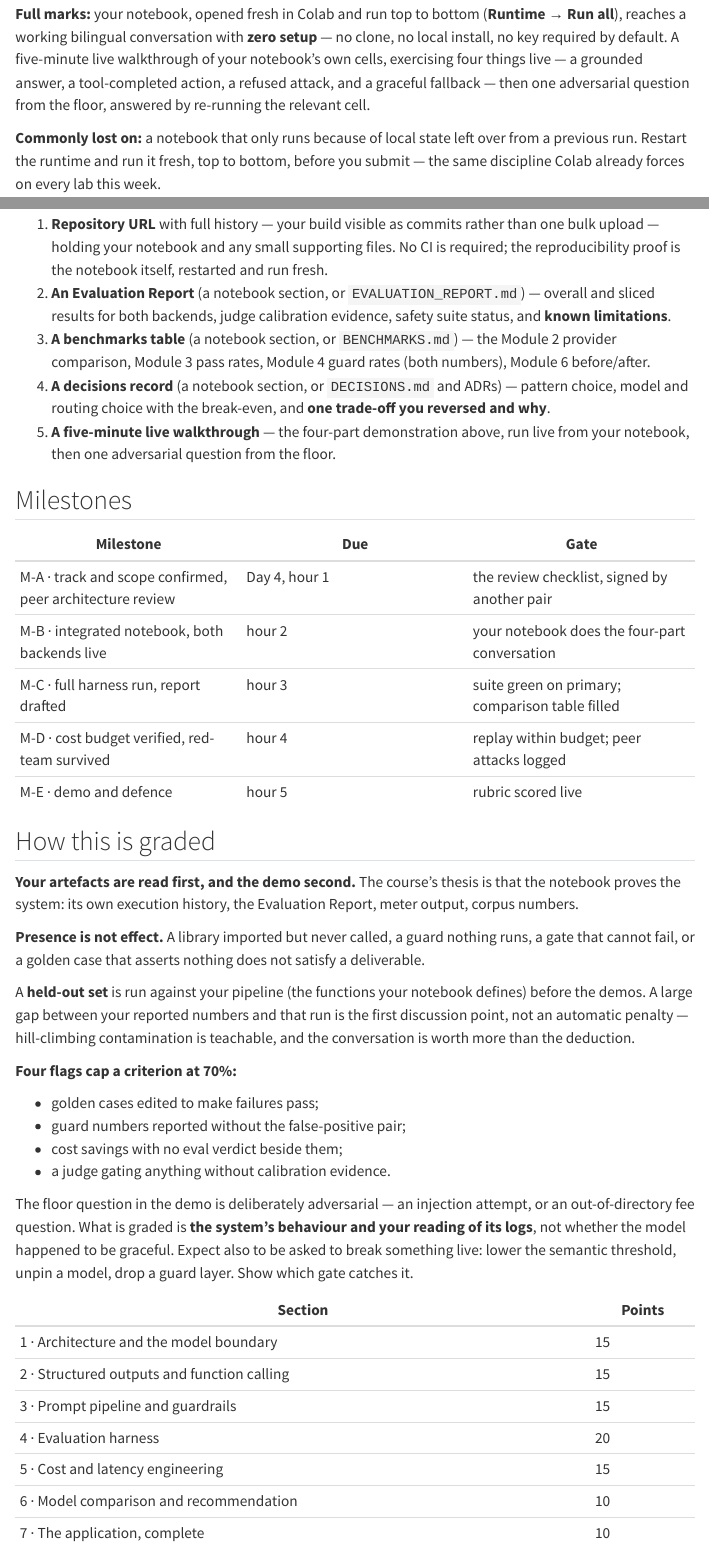
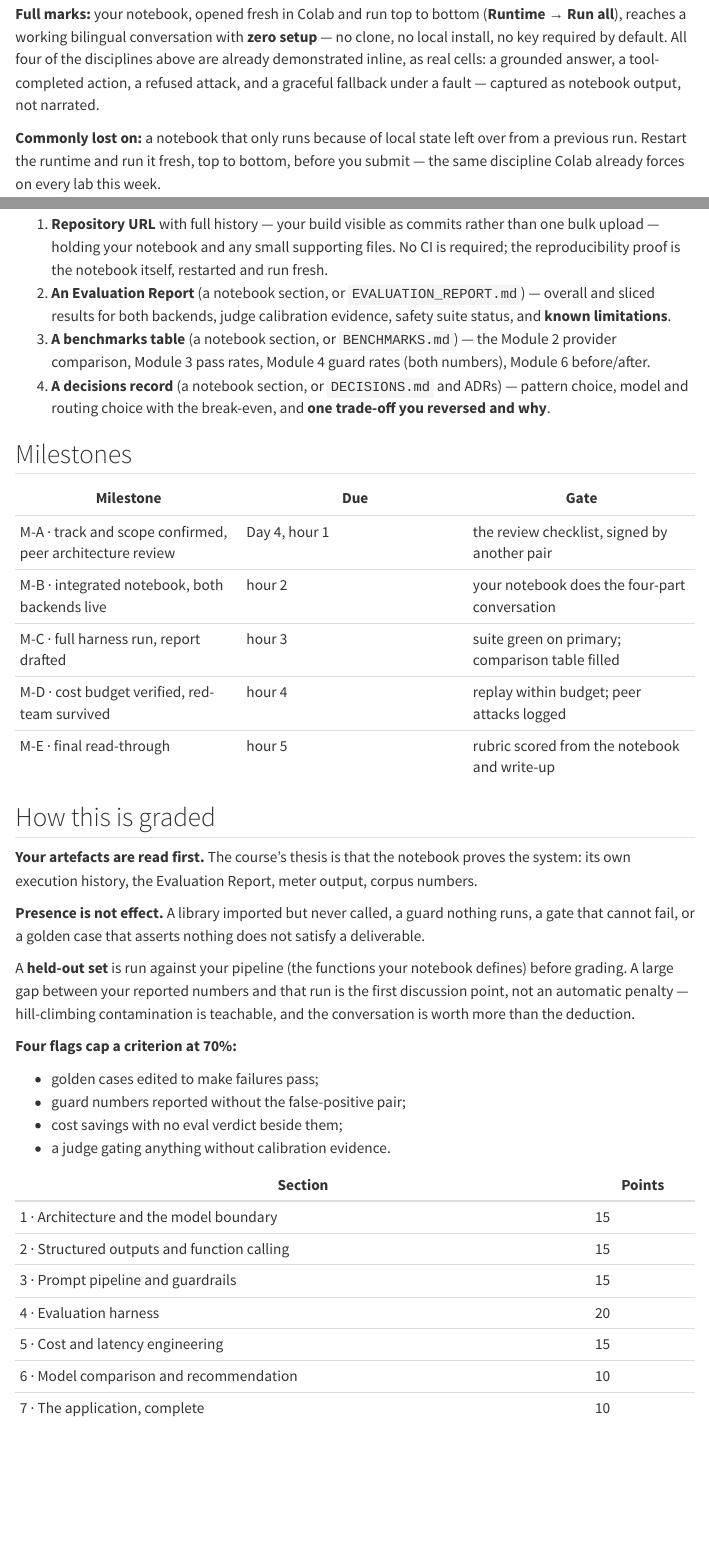
Before and after one commit to MohammadYusif/llm-application-engineering, a Quarto document (capstone.qmd): the page in a window 1100 px wide, from 3990 px down, and a second part further down, joined at a grey line. Rendered offline with R 4.5, knitr and Pandoc in place of Quarto, with nearby package versions; menus at the side of the page are left out.

Commit message:
Drop the live demo, lower the capstone pass mark to 60
Everything the demo used to exercise is already demonstrated inline
as real notebook cells, so a separate live walkthrough added nothing
that wasn't already checkable from the notebook itself. Pass mark
70 -> 60; distinction stays at 90.

```diff
--- a/capstone.qmd
+++ b/capstone.qmd
@@ -206,11 +206,10 @@ it is re-runnable; a number you did not produce cannot be re-run.
 
 **Full marks:** your notebook, opened fresh in Colab and run top to bottom
 (**Runtime → Run all**), reaches a working bilingual conversation with **zero
-setup** — no clone, no local install, no key required by default. A five-minute
-live walkthrough of your notebook's own cells, exercising four things live — a
+setup** — no clone, no local install, no key required by default. All four of
+the disciplines above are already demonstrated inline, as real cells: a
 grounded answer, a tool-completed action, a refused attack, and a graceful
-fallback — then one adversarial question from the floor, answered by re-running
-the relevant cell.
+fallback under a fault — captured as notebook output, not narrated.
 
 **Commonly lost on:** a notebook that only runs because of local state left over
 from a previous run. Restart the runtime and run it fresh, top to bottom, before
@@ -245,8 +244,6 @@ Extensions add up to **+5** (capped at 100), and only if mandatory scope scores
 4. **A decisions record** (a notebook section, or `DECISIONS.md` and ADRs) —
    pattern choice, model and routing choice with the break-even, and **one
    trade-off you reversed and why**.
-5. **A five-minute live walkthrough** — the four-part demonstration above, run
-   live from your notebook, then one adversarial question from the floor.
 
 ## Milestones
 
@@ -256,11 +253,11 @@ Extensions add up to **+5** (capped at 100), and only if mandatory scope scores
 | M-B · integrated notebook, both backends live | hour 2 | your notebook does the four-part conversation |
 | M-C · full harness run, report drafted | hour 3 | suite green on primary; comparison table filled |
 | M-D · cost budget verified, red-team survived | hour 4 | replay within budget; peer attacks logged |
-| M-E · demo and defence | hour 5 | rubric scored live |
+| M-E · final read-through | hour 5 | rubric scored from the notebook and write-up |
 
 ## How this is graded
 
-**Your artefacts are read first, and the demo second.** The course's thesis is that
+**Your artefacts are read first.** The course's thesis is that
 the notebook proves the system: its own execution history, the Evaluation Report,
 meter output, corpus numbers.
 
@@ -269,7 +266,7 @@ runs, a gate that cannot fail, or a golden case that asserts nothing does not
 satisfy a deliverable.
 
 A **held-out set** is run against your pipeline (the functions your notebook
-defines) before the demos. A large gap between your reported numbers and that run
+defines) before grading. A large gap between your reported numbers and that run
 is the first discussion point, not an automatic penalty — hill-climbing
 contamination is teachable, and the conversation is worth more than the
 deduction.
@@ -280,12 +277,6 @@ deduction.
 - guard numbers reported without the false-positive pair;
 - cost savings with no eval verdict beside them;
 - a judge gating anything without calibration evidence.
-
-The floor question in the demo is deliberately adversarial — an injection attempt,
-or an out-of-directory fee question. What is graded is **the system's behaviour and
-your reading of its logs**, not whether the model happened to be graceful. Expect
-also to be asked to break something live: lower the semantic threshold, unpin a
-model, drop a guard layer. Show which gate catches it.
 
 | Section | Points |
 |---|---|
```
Also changed, not shown: course/make_rubric_pdf.py (+8 -10 lines), capstone.qmd (2 more changed lines).
